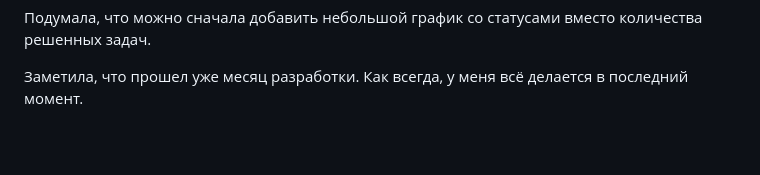
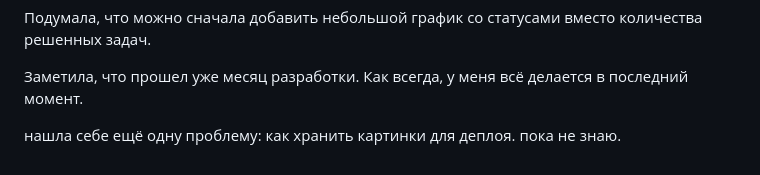
Before and after one commit to Nastya-Student/rss-fe-final-project, a Markdown page: development-notes/nastya-student/nastya-student-2026-03-18.md, the part around the change. Drawn GitHub-style; blank space fills up the shorter version.

Commit message:
docs: Update nastya-student-2026-03-18.md

```diff
--- a/development-notes/nastya-student/nastya-student-2026-03-18.md
+++ b/development-notes/nastya-student/nastya-student-2026-03-18.md
@@ -12,3 +12,5 @@
 Подумала, что можно сначала добавить небольшой график со статусами вместо количества решенных задач.
 
 Заметила, что прошел уже месяц разработки. Как всегда, у меня всё делается в последний момент.
+
+нашла себе ещё одну проблему: как хранить картинки для деплоя. пока не знаю.
```
